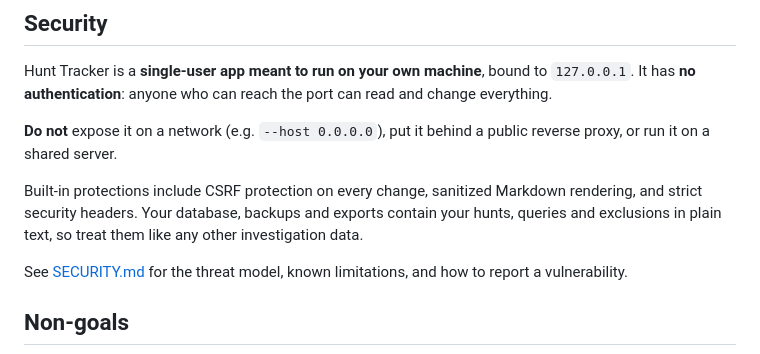
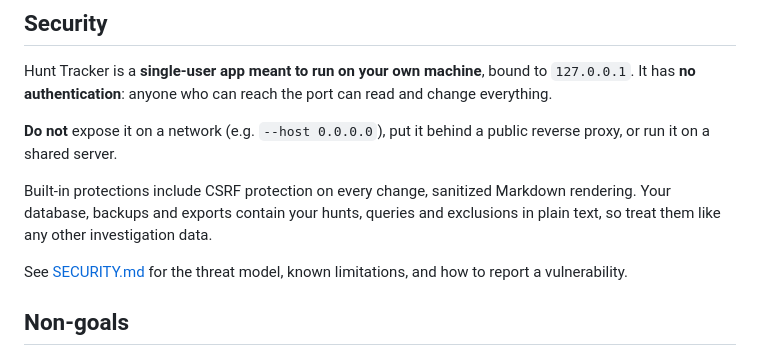
Before and after one commit to glikoaop0/hunt-tracker, a Markdown page: README.md, the part around the change. Drawn GitHub-style.

Commit message:
Update README to remove security headers reference

```diff
--- a/README.md
+++ b/README.md
@@ -118,7 +118,7 @@ Hunt Tracker is a **single-user app meant to run on your own machine**, bound to
 
 **Do not** expose it on a network (e.g. `--host 0.0.0.0`), put it behind a public reverse proxy, or run it on a shared server.
 
-Built-in protections include CSRF protection on every change, sanitized Markdown rendering, and strict security headers. Your database, backups and exports contain your hunts, queries and exclusions in plain text, so treat them like any other investigation data.
+Built-in protections include CSRF protection on every change, sanitized Markdown rendering. Your database, backups and exports contain your hunts, queries and exclusions in plain text, so treat them like any other investigation data.
 
 See [SECURITY.md](SECURITY.md) for the threat model, known limitations, and how to report a vulnerability.
 
```
